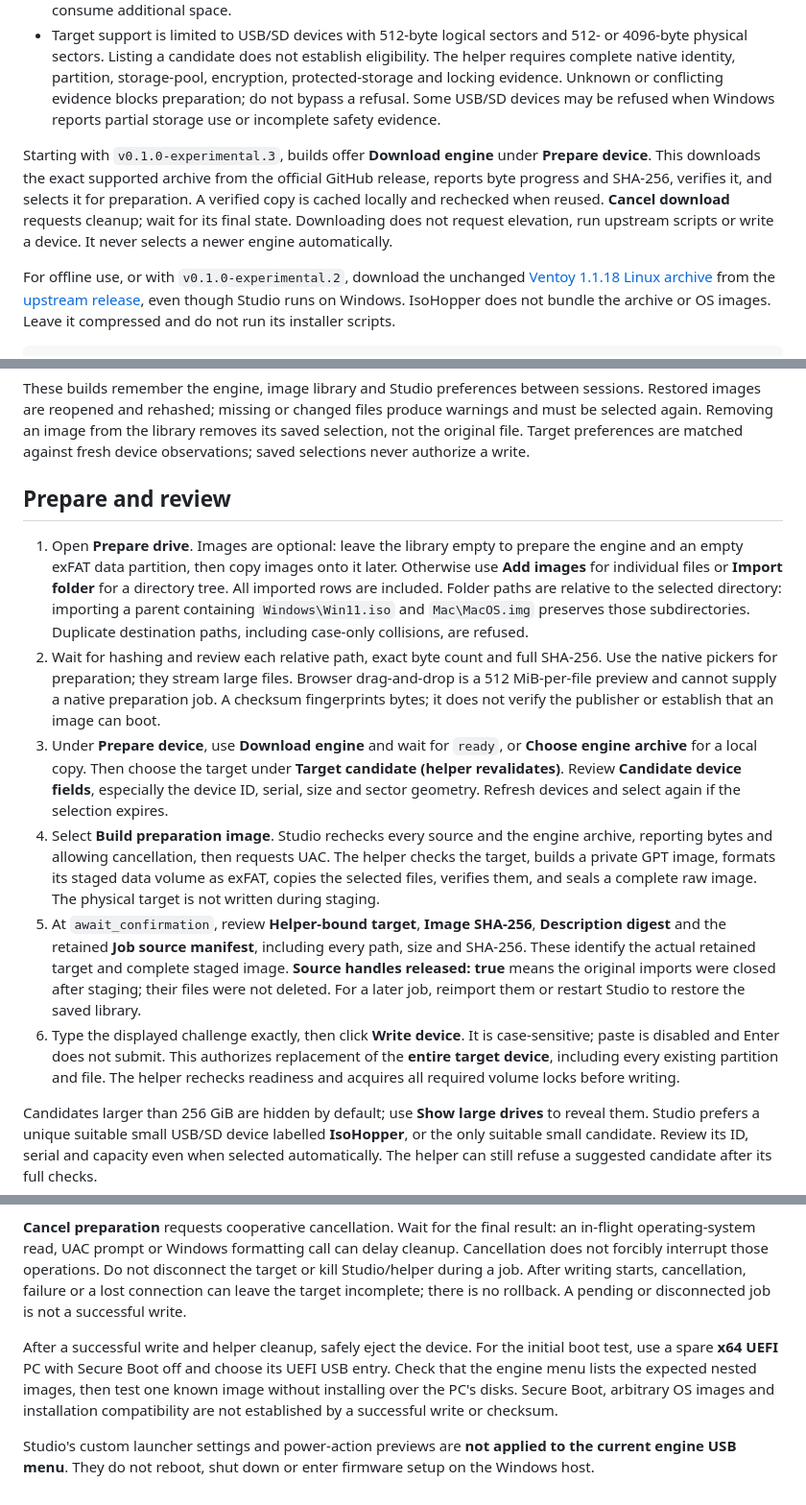
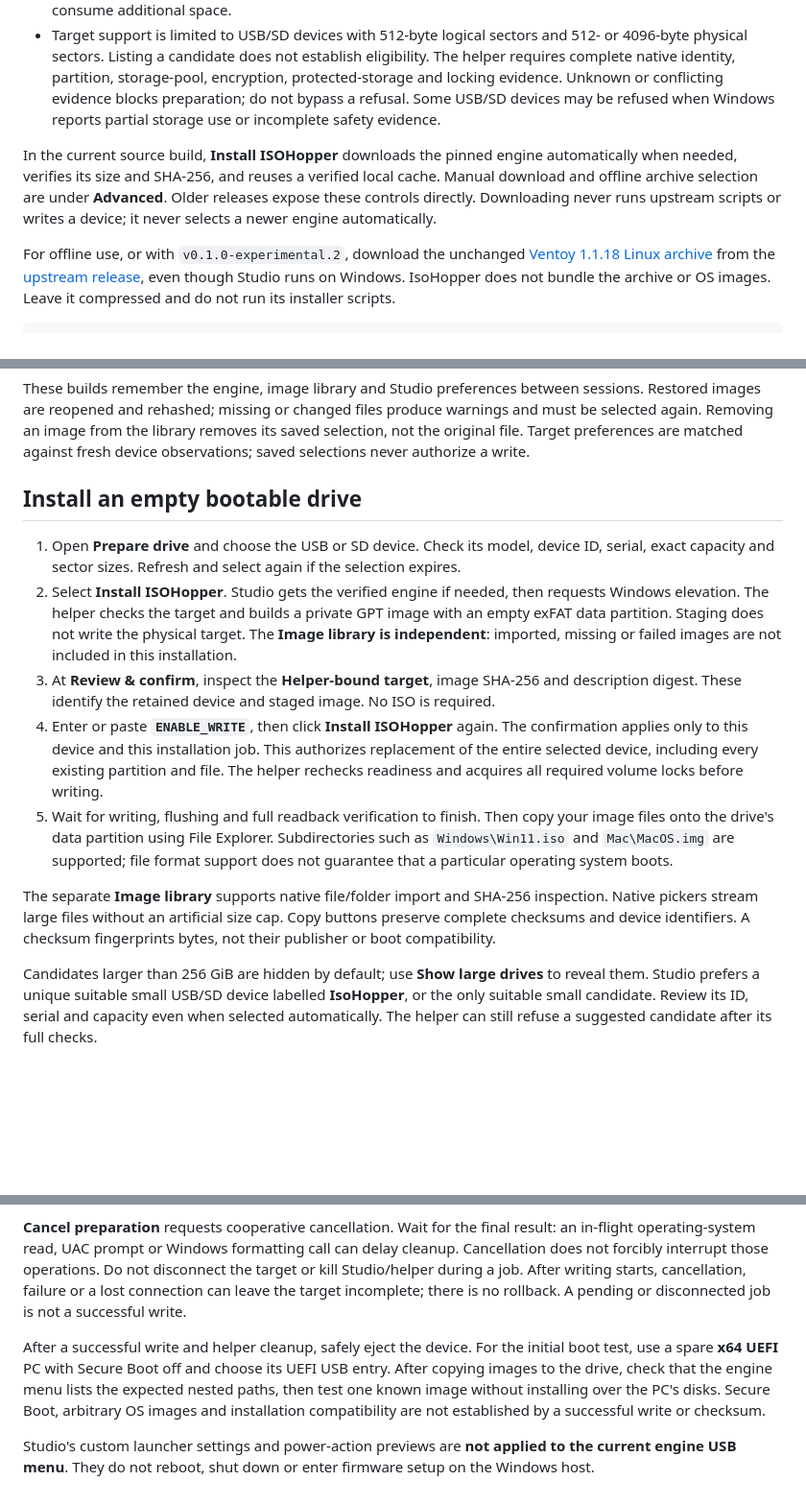
Before and after one commit to IsoHopper/isohopper, a Markdown page: docs/usb-preparation.md, 3 parts joined by grey strips. Shown: that part at 96% size. Drawn GitHub-style; blank space fills up the shorter version.

```diff
--- a/docs/usb-preparation.md
+++ b/docs/usb-preparation.md
@@ -11,7 +11,7 @@ Use a spare USB drive or SD card whose entire contents may be erased. Back up an
 - Keep at least **2 × the target's exact capacity + 256 MiB** free on the installation volume for temporary staging. This budget is based on the whole device, not the size of selected images; other applications may consume additional space.
 - Target support is limited to USB/SD devices with 512-byte logical sectors and 512- or 4096-byte physical sectors. Listing a candidate does not establish eligibility. The helper requires complete native identity, partition, storage-pool, encryption, protected-storage and locking evidence. Unknown or conflicting evidence blocks preparation; do not bypass a refusal. Some USB/SD devices may be refused when Windows reports partial storage use or incomplete safety evidence.
 
-Starting with `v0.1.0-experimental.3`, builds offer **Download engine** under **Prepare device**. This downloads the exact supported archive from the official GitHub release, reports byte progress and SHA-256, verifies it, and selects it for preparation. A verified copy is cached locally and rechecked when reused. **Cancel download** requests cleanup; wait for its final state. Downloading does not request elevation, run upstream scripts or write a device. It never selects a newer engine automatically.
+In the current source build, **Install ISOHopper** downloads the pinned engine automatically when needed, verifies its size and SHA-256, and reuses a verified local cache. Manual download and offline archive selection are under **Advanced**. Older releases expose these controls directly. Downloading never runs upstream scripts or writes a device; it never selects a newer engine automatically.
 
 For offline use, or with `v0.1.0-experimental.2`, download the unchanged [Ventoy 1.1.18 Linux archive](https://github.com/ventoy/Ventoy/releases/download/v1.1.18/ventoy-1.1.18-linux.tar.gz) from the [upstream release](https://github.com/ventoy/Ventoy/releases/tag/v1.1.18), even though Studio runs on Windows. IsoHopper does not bundle the archive or OS images. Leave it compressed and do not run its installer scripts.
 
@@ -25,14 +25,15 @@ Studio checks both the exact size and SHA-256. For an independent check, use `Ge
 
 These builds remember the engine, image library and Studio preferences between sessions. Restored images are reopened and rehashed; missing or changed files produce warnings and must be selected again. Removing an image from the library removes its saved selection, not the original file. Target preferences are matched against fresh device observations; saved selections never authorize a write.
 
-## Prepare and review
+## Install an empty bootable drive
 
-1. Open **Prepare drive**. Images are optional: leave the library empty to prepare the engine and an empty exFAT data partition, then copy images onto it later. Otherwise use **Add images** for individual files or **Import folder** for a directory tree. All imported rows are included. Folder paths are relative to the selected directory: importing a parent containing `Windows\Win11.iso` and `Mac\MacOS.img` preserves those subdirectories. Duplicate destination paths, including case-only collisions, are refused.
-2. Wait for hashing and review each relative path, exact byte count and full SHA-256. Use the native pickers for preparation; they stream large files. Browser drag-and-drop is a 512 MiB-per-file preview and cannot supply a native preparation job. A checksum fingerprints bytes; it does not verify the publisher or establish that an image can boot.
-3. Under **Prepare device**, use **Download engine** and wait for `ready`, or **Choose engine archive** for a local copy. Then choose the target under **Target candidate (helper revalidates)**. Review **Candidate device fields**, especially the device ID, serial, size and sector geometry. Refresh devices and select again if the selection expires.
-4. Select **Build preparation image**. Studio rechecks every source and the engine archive, reporting bytes and allowing cancellation, then requests UAC. The helper checks the target, builds a private GPT image, formats its staged data volume as exFAT, copies the selected files, verifies them, and seals a complete raw image. The physical target is not written during staging.
-5. At `await_confirmation`, review **Helper-bound target**, **Image SHA-256**, **Description digest** and the retained **Job source manifest**, including every path, size and SHA-256. These identify the actual retained target and complete staged image. **Source handles released: true** means the original imports were closed after staging; their files were not deleted. For a later job, reimport them or restart Studio to restore the saved library.
-6. Type the displayed challenge exactly, then click **Write device**. It is case-sensitive; paste is disabled and Enter does not submit. This authorizes replacement of the **entire target device**, including every existing partition and file. The helper rechecks readiness and acquires all required volume locks before writing.
+1. Open **Prepare drive** and choose the USB or SD device. Check its model, device ID, serial, exact capacity and sector sizes. Refresh and select again if the selection expires.
+2. Select **Install ISOHopper**. Studio gets the verified engine if needed, then requests Windows elevation. The helper checks the target and builds a private GPT image with an empty exFAT data partition. Staging does not write the physical target. The **Image library is independent**: imported, missing or failed images are not included in this installation.
+3. At **Review & confirm**, inspect the **Helper-bound target**, image SHA-256 and description digest. These identify the retained device and staged image. No ISO is required.
+4. Enter or paste **`ENABLE_WRITE`**, then click **Install ISOHopper** again. The confirmation applies only to this device and this installation job. This authorizes replacement of the entire selected device, including every existing partition and file. The helper rechecks readiness and acquires all required volume locks before writing.
+5. Wait for writing, flushing and full readback verification to finish. Then copy your image files onto the drive's data partition using File Explorer. Subdirectories such as `Windows\Win11.iso` and `Mac\MacOS.img` are supported; file format support does not guarantee that a particular operating system boots.
+
+The separate **Image library** supports native file/folder import and SHA-256 inspection. Native pickers stream large files without an artificial size cap. Copy buttons preserve complete checksums and device identifiers. A checksum fingerprints bytes, not their publisher or boot compatibility.
 
 Candidates larger than 256 GiB are hidden by default; use **Show large drives** to reveal them. Studio prefers a unique suitable small USB/SD device labelled **IsoHopper**, or the only suitable small candidate. Review its ID, serial and capacity even when selected automatically. The helper can still refuse a suggested candidate after its full checks.
 
@@ -44,6 +45,6 @@ A successful result has phase **`succeeded`**, **Written / verified** byte count
 
 **Cancel preparation** requests cooperative cancellation. Wait for the final result: an in-flight operating-system read, UAC prompt or Windows formatting call can delay cleanup. Cancellation does not forcibly interrupt those operations. Do not disconnect the target or kill Studio/helper during a job. After writing starts, cancellation, failure or a lost connection can leave the target incomplete; there is no rollback. A pending or disconnected job is not a successful write.
 
-After a successful write and helper cleanup, safely eject the device. For the initial boot test, use a spare **x64 UEFI** PC with Secure Boot off and choose its UEFI USB entry. Check that the engine menu lists the expected nested images, then test one known image without installing over the PC's disks. Secure Boot, arbitrary OS images and installation compatibility are not established by a successful write or checksum.
+After a successful write and helper cleanup, safely eject the device. For the initial boot test, use a spare **x64 UEFI** PC with Secure Boot off and choose its UEFI USB entry. After copying images to the drive, check that the engine menu lists the expected nested paths, then test one known image without installing over the PC's disks. Secure Boot, arbitrary OS images and installation compatibility are not established by a successful write or checksum.
 
 Studio's custom launcher settings and power-action previews are **not applied to the current engine USB menu**. They do not reboot, shut down or enter firmware setup on the Windows host.
```
Also changed, not shown: README.md (+22 -11 lines), docs/screenshots/launcher.png (added), docs/screenshots/preparation.png, 1 other file.
